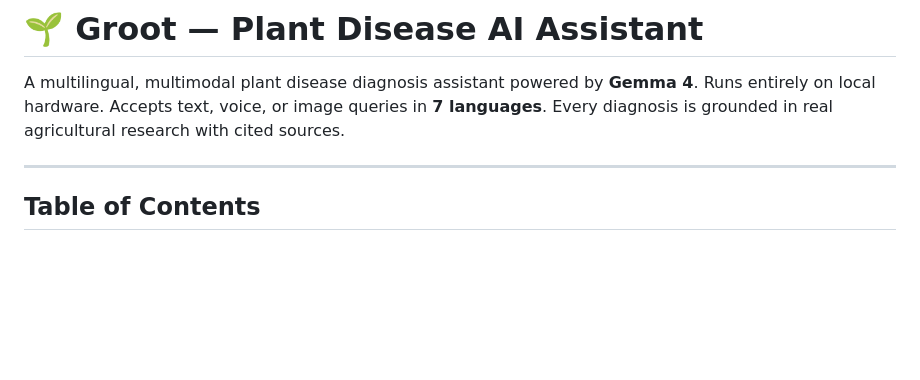
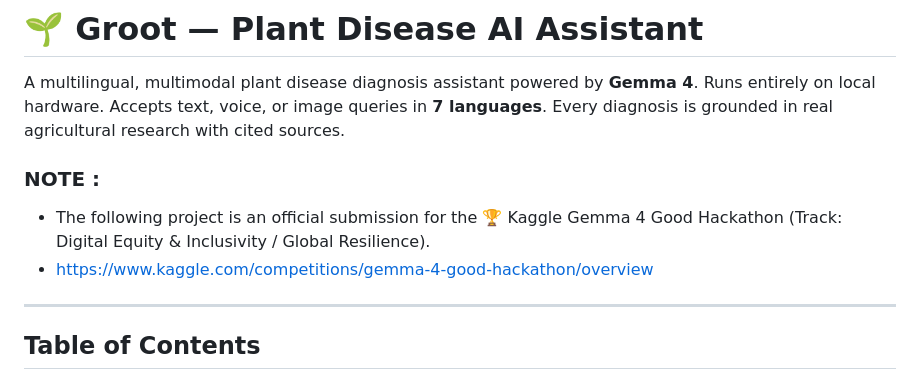
Before and after one commit to ShashankSrivastava2002/Groot, a Markdown page: README.md, the part around the change. GitHub-like rendering; blank space fills up the shorter version.

```diff
--- a/README.md
+++ b/README.md
@@ -3,6 +3,10 @@
 A multilingual, multimodal plant disease diagnosis assistant powered by **Gemma 4**.
 Runs entirely on local hardware. Accepts text, voice, or image queries in **7 languages**.
 Every diagnosis is grounded in real agricultural research with cited sources.
+
+### NOTE :
+- The following project is an official submission for the 🏆 Kaggle Gemma 4 Good Hackathon (Track: Digital Equity & Inclusivity / Global Resilience).
+- https://www.kaggle.com/competitions/gemma-4-good-hackathon/overview
 
 ---
 
```
